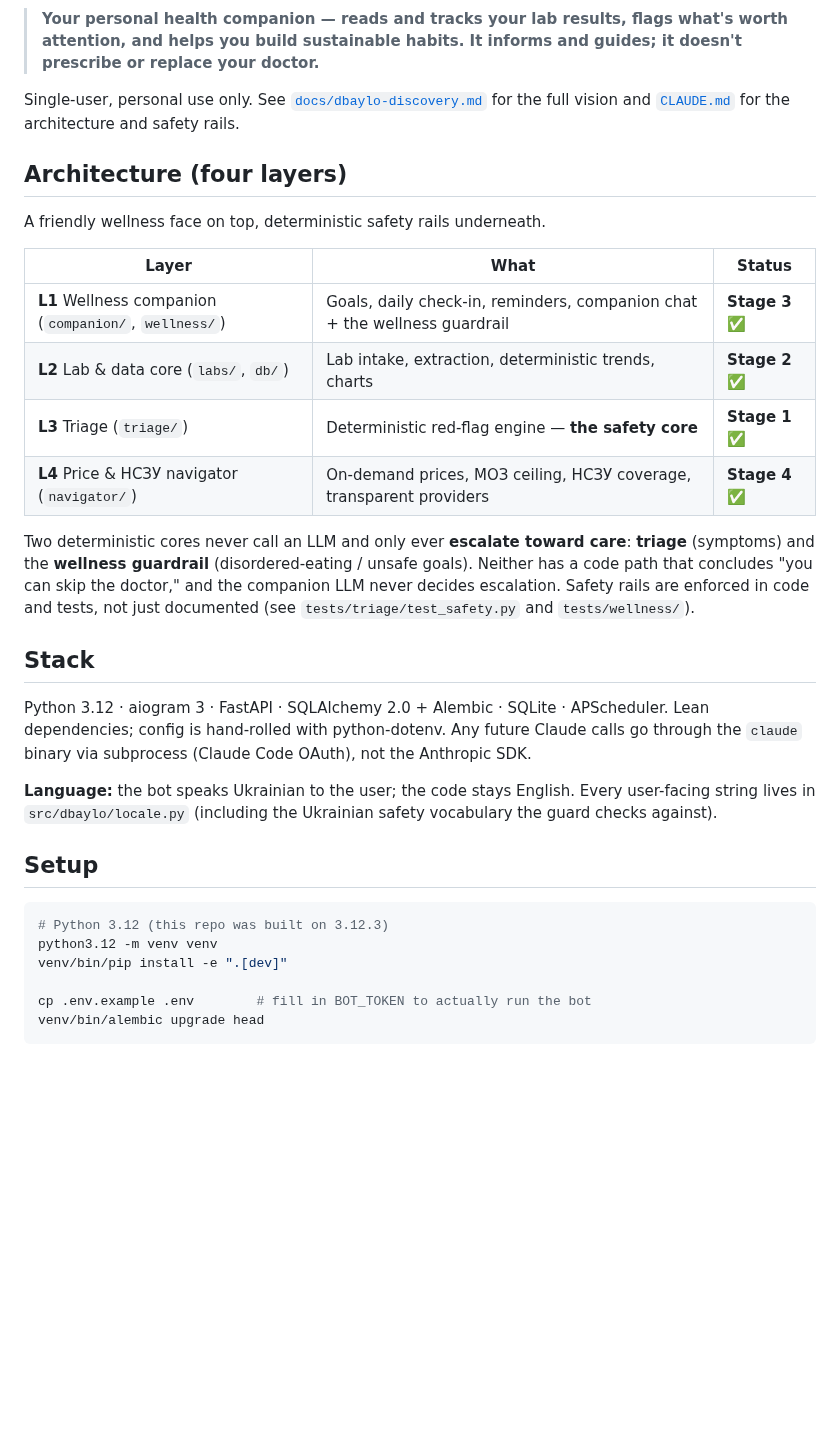
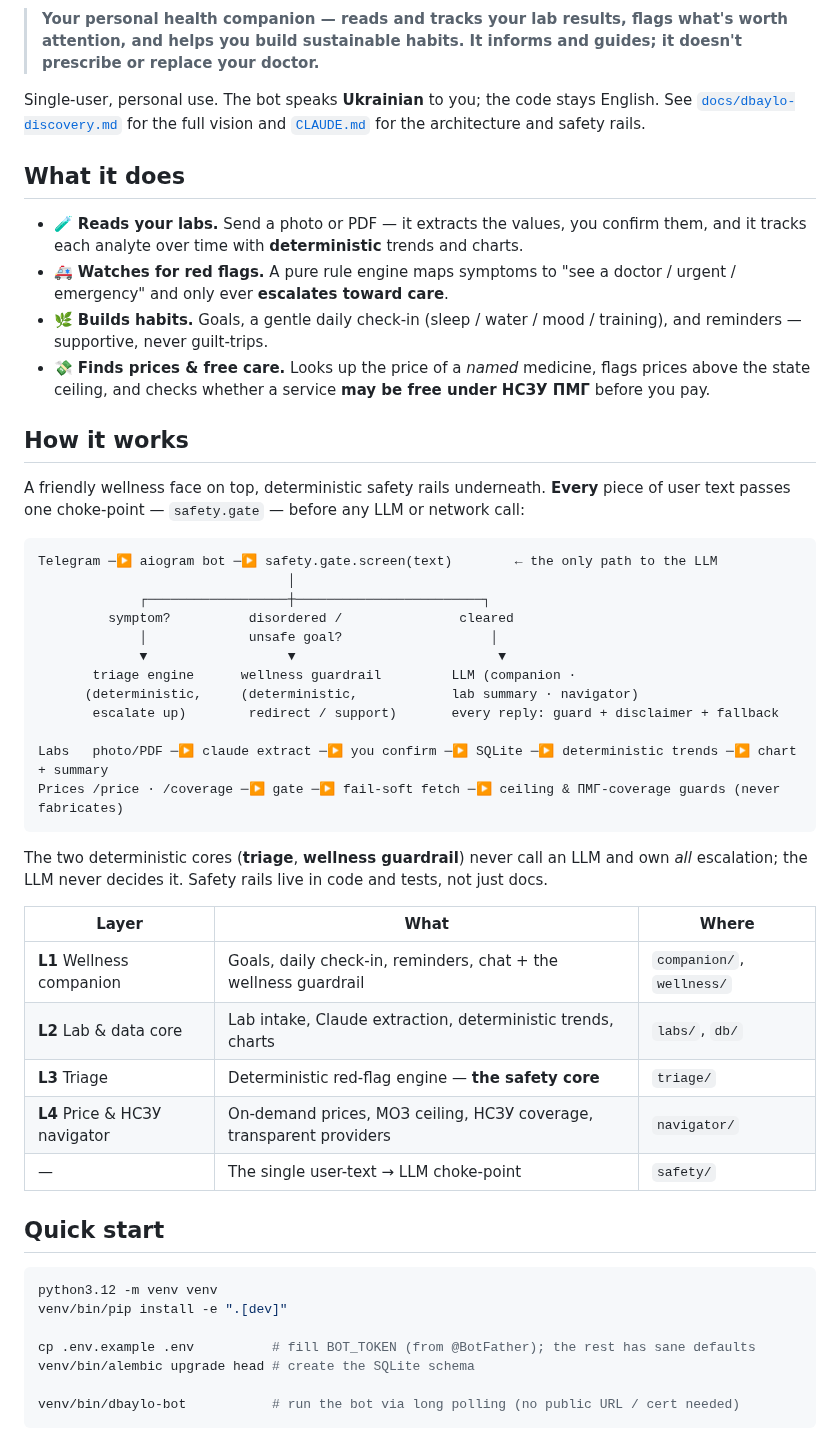
Before and after one commit to vyahello/dbaylo, a Markdown page: README.md, the part around one of its changes. Drawn GitHub-style; blank space fills up the shorter version.

````diff
--- a/README.md
+++ b/README.md
@@ -8,43 +21,60 @@ helps you build sustainable habits.
 > attention, and helps you build sustainable habits. It informs and guides; it doesn't prescribe
 > or replace your doctor.**
 
-Single-user, personal use only. See [`docs/dbaylo-discovery.md`](docs/dbaylo-discovery.md)
-for the full vision and [`CLAUDE.md`](CLAUDE.md) for the architecture and safety rails.
+Single-user, personal use. The bot speaks **Ukrainian** to you; the code stays English. See
+[`docs/dbaylo-discovery.md`](docs/dbaylo-discovery.md) for the full vision and
+[`CLAUDE.md`](CLAUDE.md) for the architecture and safety rails.
 
-## Architecture (four layers)
+## What it does
 
-A friendly wellness face on top, deterministic safety rails underneath.
+- 🧪 **Reads your labs.** Send a photo or PDF — it extracts the values, you confirm them, and it
+  tracks each analyte over time with **deterministic** trends and charts.
+- 🚑 **Watches for red flags.** A pure rule engine maps symptoms to "see a doctor / urgent / emergency"
+  and only ever **escalates toward care**.
+- 🌿 **Builds habits.** Goals, a gentle daily check-in (sleep / water / mood / training), and
+  reminders — supportive, never guilt-trips.
+- 💸 **Finds prices & free care.** Looks up the price of a *named* medicine, flags prices above the
+  state ceiling, and checks whether a service **may be free under НСЗУ ПМГ** before you pay.
 
-| Layer | What | Status |
-|-------|------|--------|
-| **L1** Wellness companion (`companion/`, `wellness/`) | Goals, daily check-in, reminders, companion chat + the wellness guardrail | **Stage 3** ✅ |
-| **L2** Lab & data core (`labs/`, `db/`) | Lab intake, extraction, deterministic trends, charts | **Stage 2** ✅ |
-| **L3** Triage (`triage/`) | Deterministic red-flag engine — **the safety core** | **Stage 1** ✅ |
-| **L4** Price & НСЗУ navigator (`navigator/`) | On-demand prices, МОЗ ceiling, НСЗУ coverage, transparent providers | **Stage 4** ✅ |
+## How it works
 
-Two deterministic cores never call an LLM and only ever **escalate toward care**: **triage**
-(symptoms) and the **wellness guardrail** (disordered-eating / unsafe goals). Neither has a code
-path that concludes "you can skip the doctor," and the companion LLM never decides escalation.
-Safety rails are enforced in code and tests, not just documented (see
-`tests/triage/test_safety.py` and `tests/wellness/`).
+A friendly wellness face on top, deterministic safety rails underneath. **Every** piece of user
+text passes one choke-point — `safety.gate` — before any LLM or network call:
 
-## Stack
+```
+Telegram ─▶ aiogram bot ─▶ safety.gate.screen(text)        ← the only path to the LLM
+                                │
+             ┌──────────────────┼────────────────────────┐
+         symptom?          disordered /               cleared
+             │             unsafe goal?                   │
+             ▼                  ▼                          ▼
+       triage engine      wellness guardrail         LLM (companion ·
+      (deterministic,     (deterministic,            lab summary · navigator)
+       escalate up)        redirect / support)       every reply: guard + disclaimer + fallback
 
-Python 3.12 · aiogram 3 · FastAPI · SQLAlchemy 2.0 + Alembic · SQLite · APScheduler.
-Lean dependencies; config is hand-rolled with python-dotenv. Any future Claude calls go
-through the `claude` binary via subprocess (Claude Code OAuth), not the Anthropic SDK.
+Labs   photo/PDF ─▶ claude extract ─▶ you confirm ─▶ SQLite ─▶ deterministic trends ─▶ chart + summary
+Prices /price · /coverage ─▶ gate ─▶ fail-soft fetch ─▶ ceiling & ПМГ-coverage guards (never fabricates)
+```
 
-**Language:** the bot speaks Ukrainian to the user; the code stays English. Every
-user-facing string lives in `src/dbaylo/locale.py` (including the Ukrainian safety
-vocabulary the guard checks against).
+The two deterministic cores (**triage**, **wellness guardrail**) never call an LLM and own *all*
+escalation; the LLM never decides it. Safety rails live in code and tests, not just docs.
 
-## Setup
+| Layer | What | Where |
+|-------|------|-------|
+| **L1** Wellness companion | Goals, daily check-in, reminders, chat + the wellness guardrail | `companion/`, `wellness/` |
+| **L2** Lab & data core | Lab intake, Claude extraction, deterministic trends, charts | `labs/`, `db/` |
+| **L3** Triage | Deterministic red-flag engine — **the safety core** | `triage/` |
+| **L4** Price & НСЗУ navigator | On-demand prices, МОЗ ceiling, НСЗУ coverage, transparent providers | `navigator/` |
+| — | The single user-text → LLM choke-point | `safety/` |
+
+## Quick start
 
 ```bash
-# Python 3.12 (this repo was built on 3.12.3)
 python3.12 -m venv venv
 venv/bin/pip install -e ".[dev]"
 
-cp .env.example .env        # fill in BOT_TOKEN to actually run the bot
-venv/bin/alembic upgrade head
+cp .env.example .env          # fill BOT_TOKEN (from @BotFather); the rest has sane defaults
+venv/bin/alembic upgrade head # create the SQLite schema
+
+venv/bin/dbaylo-bot           # run the bot via long polling (no public URL / cert needed)
 ```
````
Also changed, not shown: other parts of README.md (+46 -36 lines), docs/assets/dbaylo-persona.png (added).
